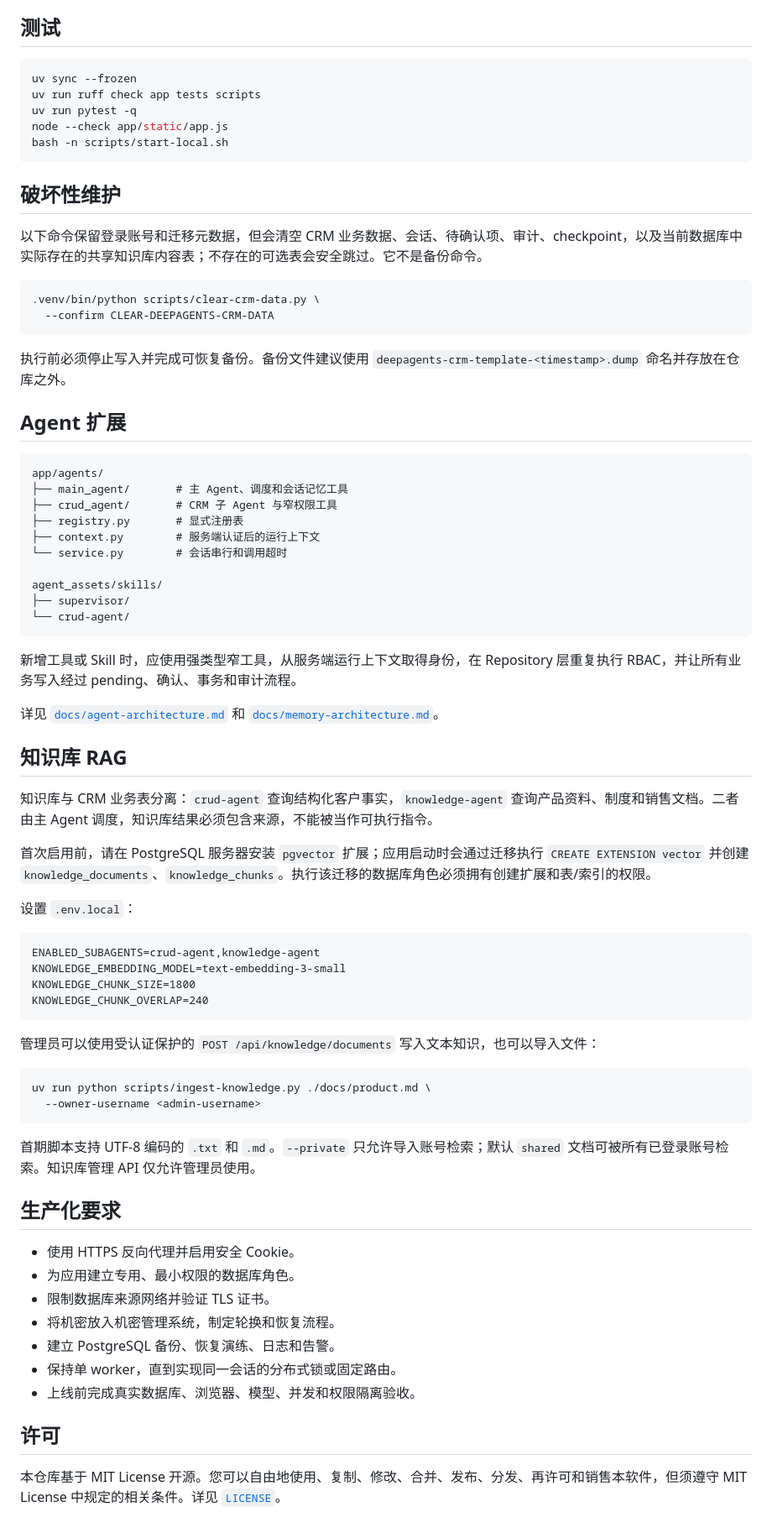
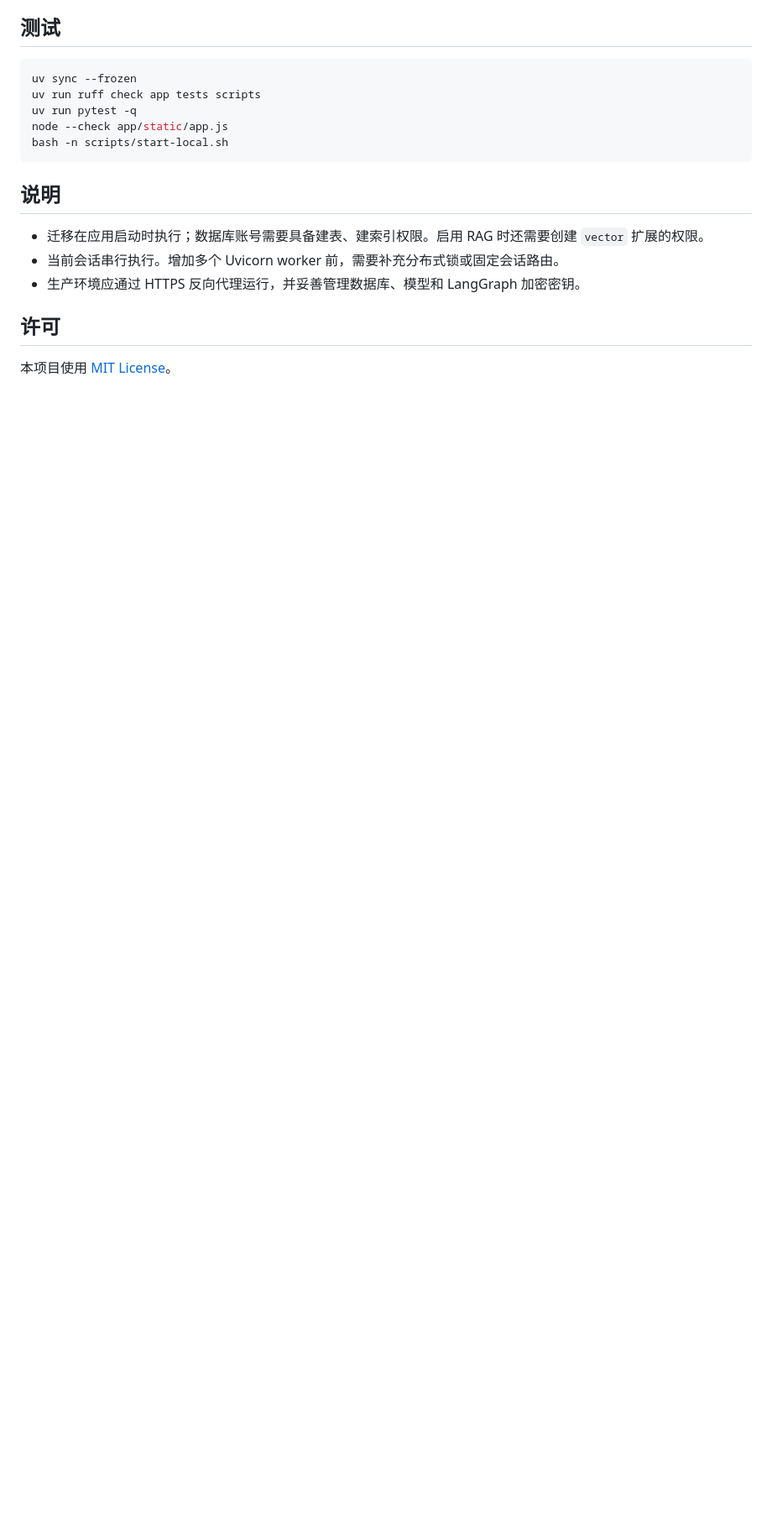
Before and after one commit to ShunhuiDeng/deepagents-crm-template, a Markdown page: README.md, the part around one of its changes. Shown at 84% size. Rendered like a GitHub page; blank space fills up the shorter version.

````diff
--- a/README.md
+++ b/README.md
@@ -129,70 +166,12 @@ node --check app/static/app.js
 bash -n scripts/start-local.sh
 ```
 
-## 破坏性维护
+## 说明
 
-以下命令保留登录账号和迁移元数据，但会清空 CRM 业务数据、会话、待确认项、审计、checkpoint，以及当前数据库中实际存在的共享知识库内容表；不存在的可选表会安全跳过。它不是备份命令。
-
-```bash
-.venv/bin/python scripts/clear-crm-data.py \
-  --confirm CLEAR-DEEPAGENTS-CRM-DATA
-```
-
-执行前必须停止写入并完成可恢复备份。备份文件建议使用 `deepagents-crm-template-<timestamp>.dump` 命名并存放在仓库之外。
-
-## Agent 扩展
-
-```text
-app/agents/
-├── main_agent/       # 主 Agent、调度和会话记忆工具
-├── crud_agent/       # CRM 子 Agent 与窄权限工具
-├── registry.py       # 显式注册表
-├── context.py        # 服务端认证后的运行上下文
-└── service.py        # 会话串行和调用超时
-
-agent_assets/skills/
-├── supervisor/
-└── crud-agent/
-```
-
-新增工具或 Skill 时，应使用强类型窄工具，从服务端运行上下文取得身份，在 Repository 层重复执行 RBAC，并让所有业务写入经过 pending、确认、事务和审计流程。
-
-详见 [`docs/agent-architecture.md`](docs/agent-architecture.md) 和 [`docs/memory-architecture.md`](docs/memory-architecture.md)。
-
-## 知识库 RAG
-
-知识库与 CRM 业务表分离：`crud-agent` 查询结构化客户事实，`knowledge-agent` 查询产品资料、制度和销售文档。二者由主 Agent 调度，知识库结果必须包含来源，不能被当作可执行指令。
-
-首次启用前，请在 PostgreSQL 服务器安装 `pgvector` 扩展；应用启动时会通过迁移执行 `CREATE EXTENSION vector` 并创建 `knowledge_documents`、`knowledge_chunks`。执行该迁移的数据库角色必须拥有创建扩展和表/索引的权限。
-
-设置 `.env.local`：
-
-```dotenv
-ENABLED_SUBAGENTS=crud-agent,knowledge-agent
-KNOWLEDGE_EMBEDDING_MODEL=text-embedding-3-small
-KNOWLEDGE_CHUNK_SIZE=1800
-KNOWLEDGE_CHUNK_OVERLAP=240
-```
-
-管理员可以使用受认证保护的 `POST /api/knowledge/documents` 写入文本知识，也可以导入文件：
-
-```bash
-uv run python scripts/ingest-knowledge.py ./docs/product.md \
-  --owner-username <admin-username>
-```
-
-首期脚本支持 UTF-8 编码的 `.txt` 和 `.md`。`--private` 只允许导入账号检索；默认 `shared` 文档可被所有已登录账号检索。知识库管理 API 仅允许管理员使用。
-
-## 生产化要求
-
-- 使用 HTTPS 反向代理并启用安全 Cookie。
-- 为应用建立专用、最小权限的数据库角色。
-- 限制数据库来源网络并验证 TLS 证书。
-- 将机密放入机密管理系统，制定轮换和恢复流程。
-- 建立 PostgreSQL 备份、恢复演练、日志和告警。
-- 保持单 worker，直到实现同一会话的分布式锁或固定路由。
-- 上线前完成真实数据库、浏览器、模型、并发和权限隔离验收。
+- 迁移在应用启动时执行；数据库账号需要具备建表、建索引权限。启用 RAG 时还需要创建 `vector` 扩展的权限。
+- 当前会话串行执行。增加多个 Uvicorn worker 前，需要补充分布式锁或固定会话路由。
+- 生产环境应通过 HTTPS 反向代理运行，并妥善管理数据库、模型和 LangGraph 加密密钥。
 
 ## 许可
 
-本仓库基于 MIT License 开源。您可以自由地使用、复制、修改、合并、发布、分发、再许可和销售本软件，但须遵守 MIT License 中规定的相关条件。详见 [`LICENSE`](LICENSE)。
+本项目使用 [MIT License](LICENSE)。
````
Also changed, not shown: other parts of README.md (+119 -82 lines).
